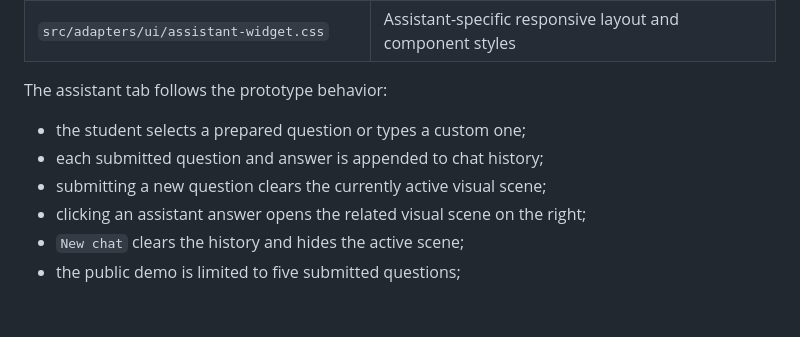
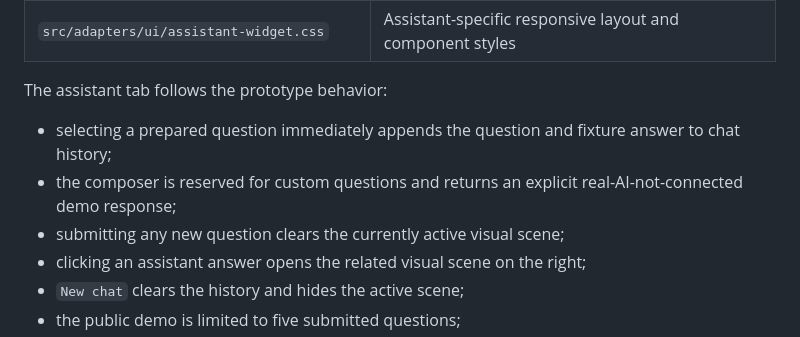
Before and after one commit to yug-infra/asystent-studenta-ai-demo, a Markdown page: docs/ARCHITECTURE.md, the part around the change. GitHub-like rendering; blank space fills up the shorter version.

Commit message:
Document assistant prepared question flow

```diff
--- a/docs/ARCHITECTURE.md
+++ b/docs/ARCHITECTURE.md
@@ -86,9 +86,9 @@ The AI feature is a public demo fixture flow, not a production AI integration:
 
 The assistant tab follows the prototype behavior:
 
-- the student selects a prepared question or types a custom one;
-- each submitted question and answer is appended to chat history;
-- submitting a new question clears the currently active visual scene;
+- selecting a prepared question immediately appends the question and fixture answer to chat history;
+- the composer is reserved for custom questions and returns an explicit real-AI-not-connected demo response;
+- submitting any new question clears the currently active visual scene;
 - clicking an assistant answer opens the related visual scene on the right;
 - `New chat` clears the history and hides the active scene;
 - the public demo is limited to five submitted questions;
```
